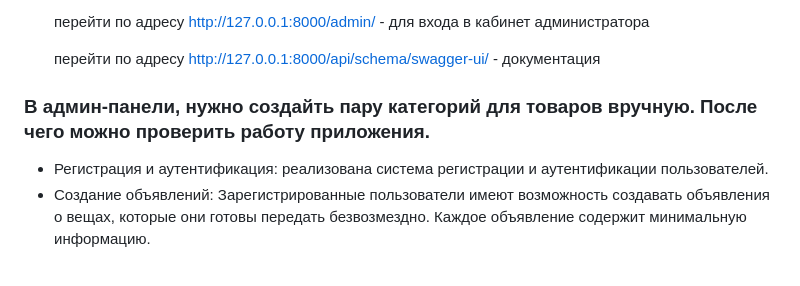
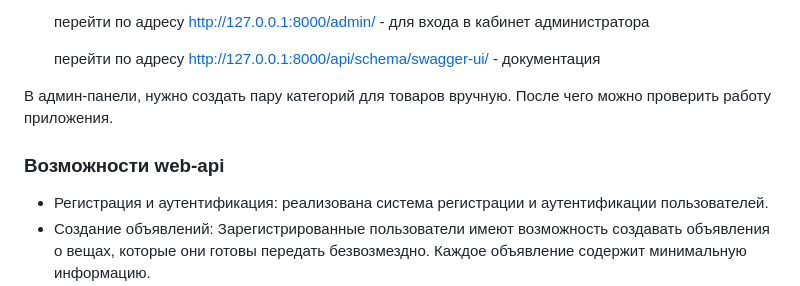
Before and after one commit to SkollAteTheSun/Advert-Project, a Markdown page: README.md, the part around the change. Drawn GitHub-style.

```diff
--- a/README.md
+++ b/README.md
@@ -32,9 +32,10 @@
    перейти по адресу http://127.0.0.1:8000/api/schema/swagger-ui/ - документация
 
 
-### В админ-панели, нужно создайть пару категорий для товаров вручную. После чего можно проверить работу приложения.
+В админ-панели, нужно создать пару категорий для товаров вручную. После чего можно проверить работу приложения.
 
 
+### Возможности web-api
 * Регистрация и аутентификация: реализована система регистрации и аутентификации пользователей.
 * Создание объявлений: Зарегистрированные пользователи имеют возможность создавать объявления о вещах, которые они готовы передать безвозмездно.
 Каждое объявление содержит минимальную информацию.
```
